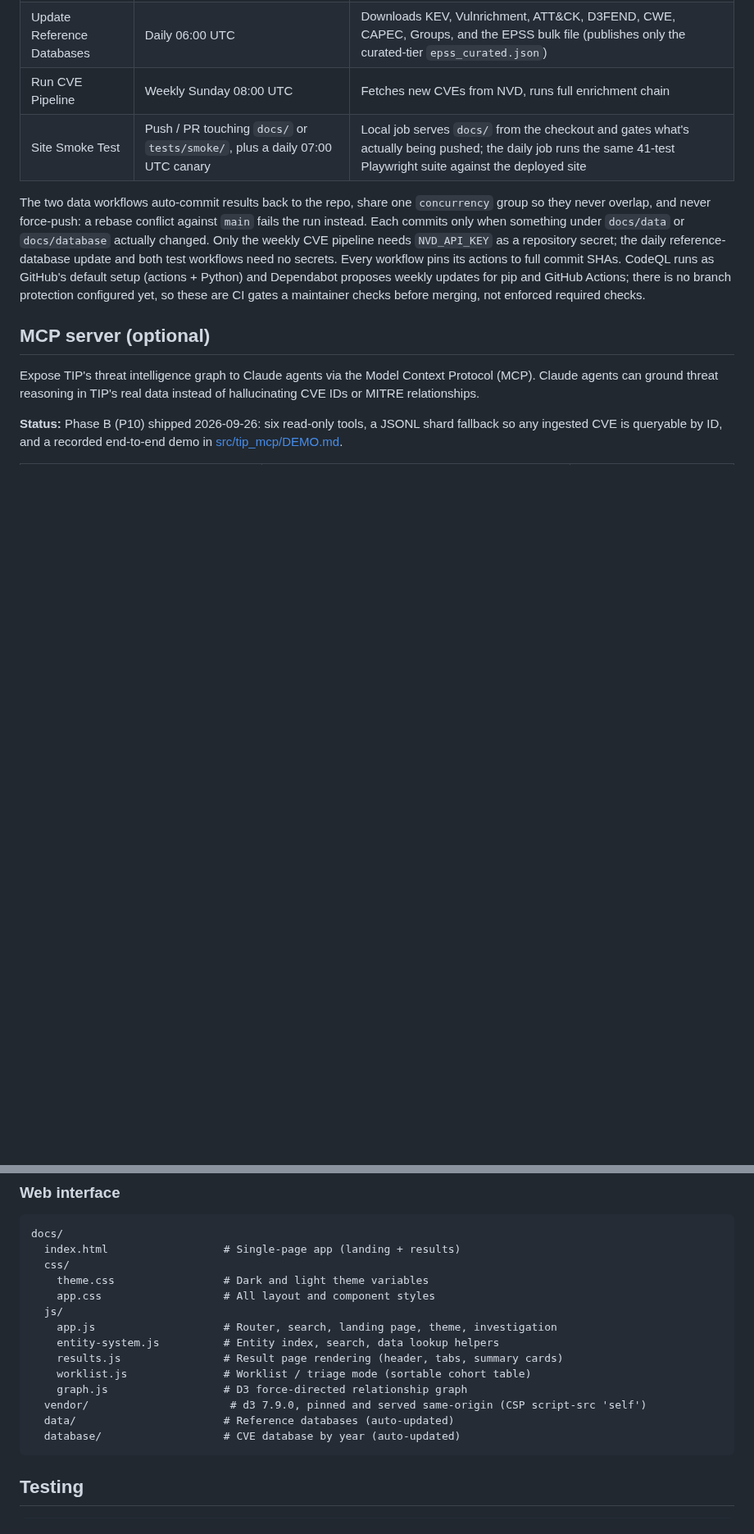
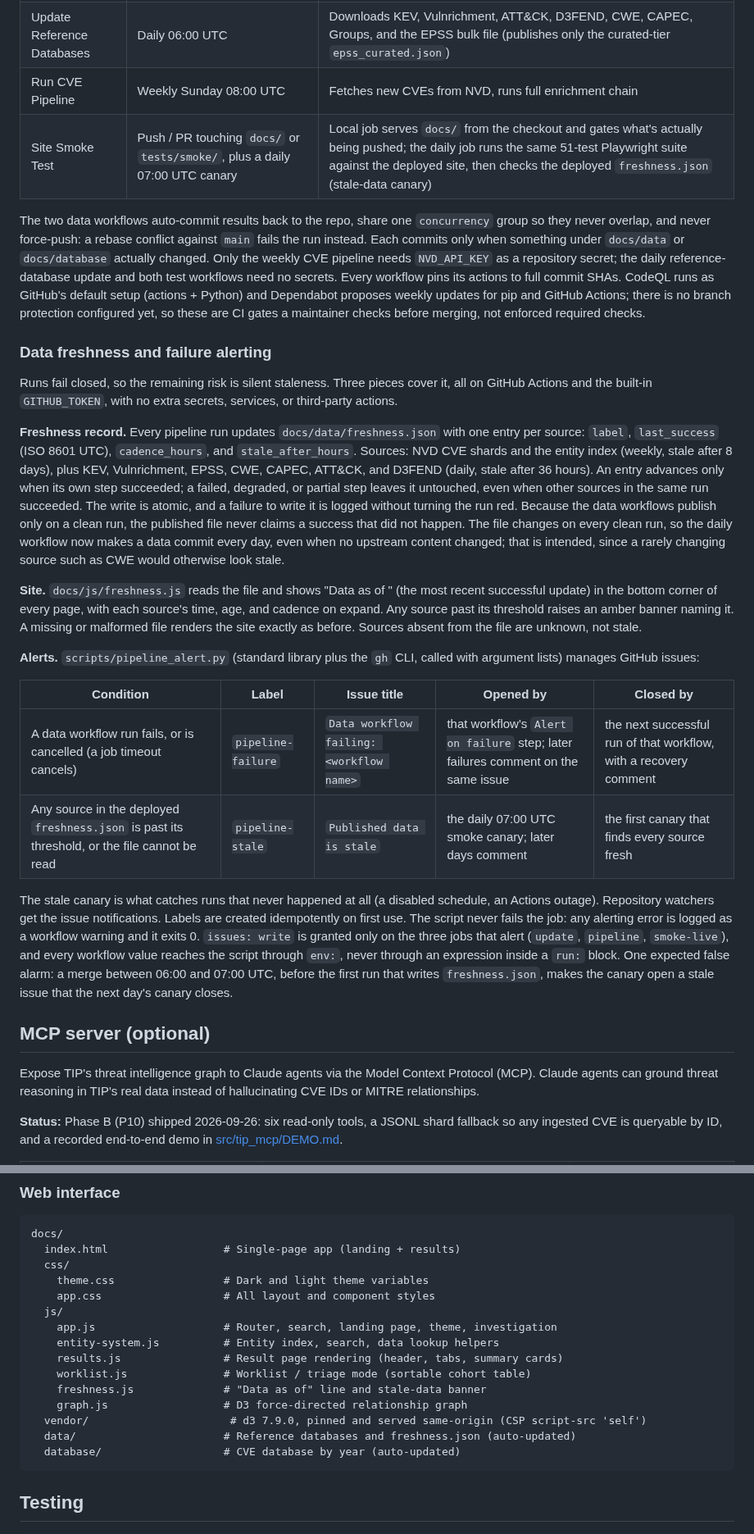
Before and after one commit to NullSpace-BitCradle/Threat_Intelligence_Pipeline, a Markdown page: README.md, 2 parts joined by grey strips. Shown at 82% size. Drawn GitHub-style; blank space fills up the shorter version.

````diff
--- a/README.md
+++ b/README.md
@@ -141,9 +142,26 @@ Four automated workflows keep the code honest, the data fresh, and the site work
 | Unit Tests and Types | Push to `main`, every pull request | Installs from the hash-locked requirements and runs the unit suite (`pytest -q --ignore=tests/smoke`) plus `mypy` |
 | Update Reference Databases | Daily 06:00 UTC | Downloads KEV, Vulnrichment, ATT&CK, D3FEND, CWE, CAPEC, Groups, and the EPSS bulk file (publishes only the curated-tier `epss_curated.json`) |
 | Run CVE Pipeline | Weekly Sunday 08:00 UTC | Fetches new CVEs from NVD, runs full enrichment chain |
-| Site Smoke Test | Push / PR touching `docs/` or `tests/smoke/`, plus a daily 07:00 UTC canary | Local job serves `docs/` from the checkout and gates what's actually being pushed; the daily job runs the same 41-test Playwright suite against the deployed site |
+| Site Smoke Test | Push / PR touching `docs/` or `tests/smoke/`, plus a daily 07:00 UTC canary | Local job serves `docs/` from the checkout and gates what's actually being pushed; the daily job runs the same 51-test Playwright suite against the deployed site, then checks the deployed `freshness.json` (stale-data canary) |
 
 The two data workflows auto-commit results back to the repo, share one `concurrency` group so they never overlap, and never force-push: a rebase conflict against `main` fails the run instead. Each commits only when something under `docs/data` or `docs/database` actually changed. Only the weekly CVE pipeline needs `NVD_API_KEY` as a repository secret; the daily reference-database update and both test workflows need no secrets. Every workflow pins its actions to full commit SHAs. CodeQL runs as GitHub's default setup (actions + Python) and Dependabot proposes weekly updates for pip and GitHub Actions; there is no branch protection configured yet, so these are CI gates a maintainer checks before merging, not enforced required checks.
+
+### Data freshness and failure alerting
+
+Runs fail closed, so the remaining risk is silent staleness. Three pieces cover it, all on GitHub Actions and the built-in `GITHUB_TOKEN`, with no extra secrets, services, or third-party actions.
+
+**Freshness record.** Every pipeline run updates `docs/data/freshness.json` with one entry per source: `label`, `last_success` (ISO 8601 UTC), `cadence_hours`, and `stale_after_hours`. Sources: NVD CVE shards and the entity index (weekly, stale after 8 days), plus KEV, Vulnrichment, EPSS, CWE, CAPEC, ATT&CK, and D3FEND (daily, stale after 36 hours). An entry advances only when its own step succeeded; a failed, degraded, or partial step leaves it untouched, even when other sources in the same run succeeded. The write is atomic, and a failure to write it is logged without turning the run red. Because the data workflows publish only on a clean run, the published file never claims a success that did not happen. The file changes on every clean run, so the daily workflow now makes a data commit every day, even when no upstream content changed; that is intended, since a rarely changing source such as CWE would otherwise look stale.
+
+**Site.** `docs/js/freshness.js` reads the file and shows "Data as of <date>" (the most recent successful update) in the bottom corner of every page, with each source's time, age, and cadence on expand. Any source past its threshold raises an amber banner naming it. A missing or malformed file renders the site exactly as before. Sources absent from the file are unknown, not stale.
+
+**Alerts.** `scripts/pipeline_alert.py` (standard library plus the `gh` CLI, called with argument lists) manages GitHub issues:
+
+| Condition | Label | Issue title | Opened by | Closed by |
+|-----------|-------|-------------|-----------|-----------|
+| A data workflow run fails, or is cancelled (a job timeout cancels) | `pipeline-failure` | `Data workflow failing: <workflow name>` | that workflow's `Alert on failure` step; later failures comment on the same issue | the next successful run of that workflow, with a recovery comment |
+| Any source in the deployed `freshness.json` is past its threshold, or the file cannot be read | `pipeline-stale` | `Published data is stale` | the daily 07:00 UTC smoke canary; later days comment | the first canary that finds every source fresh |
+
+The stale canary is what catches runs that never happened at all (a disabled schedule, an Actions outage). Repository watchers get the issue notifications. Labels are created idempotently on first use. The script never fails the job: any alerting error is logged as a workflow warning and it exits 0. `issues: write` is granted only on the three jobs that alert (`update`, `pipeline`, `smoke-live`), and every workflow value reaches the script through `env:`, never through an expression inside a `run:` block. One expected false alarm: a merge between 06:00 and 07:00 UTC, before the first run that writes `freshness.json`, makes the canary open a stale issue that the next day's canary closes.
 
 ## MCP server (optional)
 
@@ -235,9 +253,10 @@ docs/
     entity-system.js          # Entity index, search, data lookup helpers
     results.js                # Result page rendering (header, tabs, summary cards)
     worklist.js               # Worklist / triage mode (sortable cohort table)
+    freshness.js              # "Data as of" line and stale-data banner
     graph.js                  # D3 force-directed relationship graph
   vendor/                      # d3 7.9.0, pinned and served same-origin (CSP script-src 'self')
-  data/                       # Reference databases (auto-updated)
+  data/                       # Reference databases and freshness.json (auto-updated)
   database/                   # CVE database by year (auto-updated)
 ```
 
````
Also changed, not shown: other parts of README.md (+5 -4 lines), Plans/MASTER_PLAN.md (+2 -2 lines).
